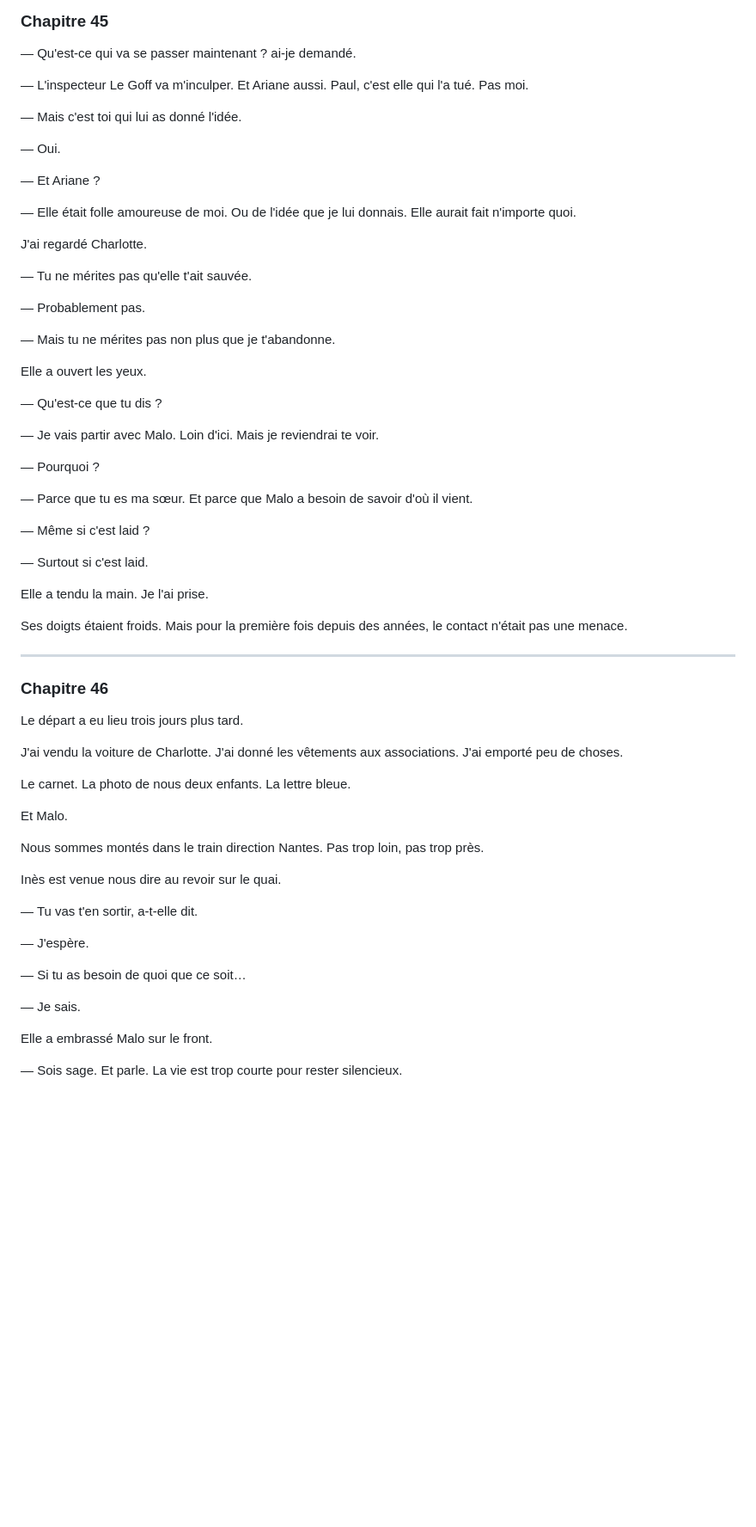
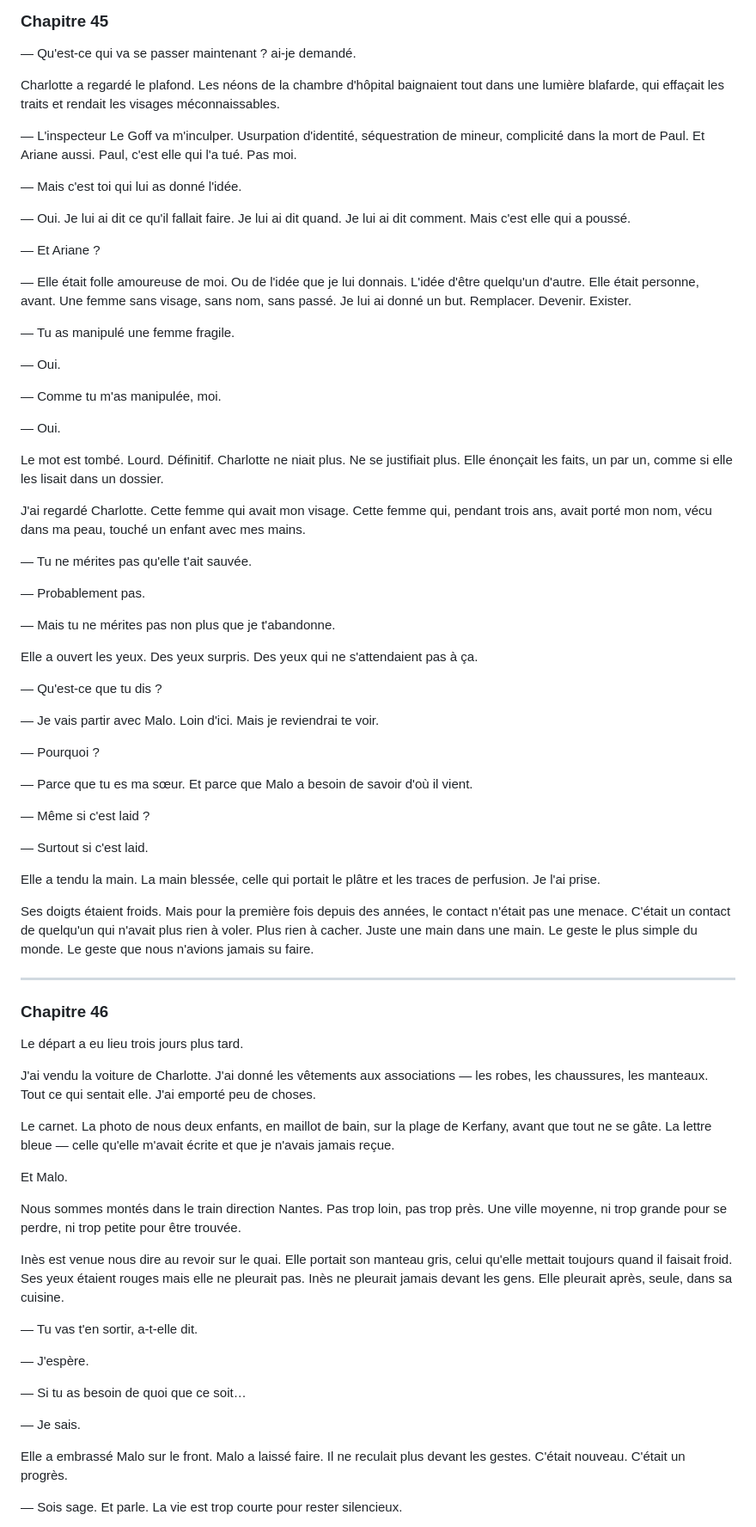
Before and after one commit to baalek666-maker/projet_thriller_trilogie, a Markdown page: 04_manuscrits/la_remplacante_tome1.md, the part around one of its changes. Shown at 86% size. GitHub-like rendering; blank space fills up the shorter version.

Commit message:
Tome 1 — expansion finale ch.45-47 (adieux, départ, nouvelle vie) + FIN DU TOME 1

```diff
--- a/04_manuscrits/la_remplacante_tome1.md
+++ b/04_manuscrits/la_remplacante_tome1.md
@@ -3039,17 +3039,29 @@ Le mot est tombé comme une pierre. Sans excuse. Sans décor. Charlotte ne se d
 
 — Qu'est-ce qui va se passer maintenant ? ai-je demandé.
 
-— L'inspecteur Le Goff va m'inculper. Et Ariane aussi. Paul, c'est elle qui l'a tué. Pas moi.
+Charlotte a regardé le plafond. Les néons de la chambre d'hôpital baignaient tout dans une lumière blafarde, qui effaçait les traits et rendait les visages méconnaissables.
+
+— L'inspecteur Le Goff va m'inculper. Usurpation d'identité, séquestration de mineur, complicité dans la mort de Paul. Et Ariane aussi. Paul, c'est elle qui l'a tué. Pas moi.
 
 — Mais c'est toi qui lui as donné l'idée.
 
+— Oui. Je lui ai dit ce qu'il fallait faire. Je lui ai dit quand. Je lui ai dit comment. Mais c'est elle qui a poussé.
+
+— Et Ariane ?
+
+— Elle était folle amoureuse de moi. Ou de l'idée que je lui donnais. L'idée d'être quelqu'un d'autre. Elle était personne, avant. Une femme sans visage, sans nom, sans passé. Je lui ai donné un but. Remplacer. Devenir. Exister.
+
+— Tu as manipulé une femme fragile.
+
 — Oui.
 
-— Et Ariane ?
-
-— Elle était folle amoureuse de moi. Ou de l'idée que je lui donnais. Elle aurait fait n'importe quoi.
-
-J'ai regardé Charlotte.
+— Comme tu m'as manipulée, moi.
+
+— Oui.
+
+Le mot est tombé. Lourd. Définitif. Charlotte ne niait plus. Ne se justifiait plus. Elle énonçait les faits, un par un, comme si elle les lisait dans un dossier.
+
+J'ai regardé Charlotte. Cette femme qui avait mon visage. Cette femme qui, pendant trois ans, avait porté mon nom, vécu dans ma peau, touché un enfant avec mes mains.
 
 — Tu ne mérites pas qu'elle t'ait sauvée.
 
@@ -3057,7 +3069,7 @@ J'ai regardé Charlotte.
 
 — Mais tu ne mérites pas non plus que je t'abandonne.
 
-Elle a ouvert les yeux.
+Elle a ouvert les yeux. Des yeux surpris. Des yeux qui ne s'attendaient pas à ça.
 
 — Qu'est-ce que tu dis ?
 
@@ -3071,9 +3083,9 @@ Elle a ouvert les yeux.
 
 — Surtout si c'est laid.
 
-Elle a tendu la main. Je l'ai prise.
-
-Ses doigts étaient froids. Mais pour la première fois depuis des années, le contact n'était pas une menace.
+Elle a tendu la main. La main blessée, celle qui portait le plâtre et les traces de perfusion. Je l'ai prise.
+
+Ses doigts étaient froids. Mais pour la première fois depuis des années, le contact n'était pas une menace. C'était un contact de quelqu'un qui n'avait plus rien à voler. Plus rien à cacher. Juste une main dans une main. Le geste le plus simple du monde. Le geste que nous n'avions jamais su faire.
 
 ---
 
@@ -3081,15 +3093,15 @@ Ses doigts étaient froids. Mais pour la première fois depuis des années, le c
 
 Le départ a eu lieu trois jours plus tard.
 
-J'ai vendu la voiture de Charlotte. J'ai donné les vêtements aux associations. J'ai emporté peu de choses.
-
-Le carnet. La photo de nous deux enfants. La lettre bleue.
+J'ai vendu la voiture de Charlotte. J'ai donné les vêtements aux associations — les robes, les chaussures, les manteaux. Tout ce qui sentait elle. J'ai emporté peu de choses.
+
+Le carnet. La photo de nous deux enfants, en maillot de bain, sur la plage de Kerfany, avant que tout ne se gâte. La lettre bleue — celle qu'elle m'avait écrite et que je n'avais jamais reçue.
 
 Et Malo.
 
-Nous sommes montés dans le train direction Nantes. Pas trop loin, pas trop près.
-
-Inès est venue nous dire au revoir sur le quai.
+Nous sommes montés dans le train direction Nantes. Pas trop loin, pas trop près. Une ville moyenne, ni trop grande pour se perdre, ni trop petite pour être trouvée.
+
+Inès est venue nous dire au revoir sur le quai. Elle portait son manteau gris, celui qu'elle mettait toujours quand il faisait froid. Ses yeux étaient rouges mais elle ne pleurait pas. Inès ne pleurait jamais devant les gens. Elle pleurait après, seule, dans sa cuisine.
 
 — Tu vas t'en sortir, a-t-elle dit.
 
@@ -3099,7 +3111,7 @@ Inès est venue nous dire au revoir sur le quai.
 
 — Je sais.
 
-Elle a embrassé Malo sur le front.
+Elle a embrassé Malo sur le front. Malo a laissé faire. Il ne reculait plus devant les gestes. C'était nouveau. C'était un progrès.
 
 — Sois sage. Et parle. La vie est trop courte pour rester silencieux.
 
```
Also changed, not shown: other parts of 04_manuscrits/la_remplacante_tome1.md (+22 -13 lines).
